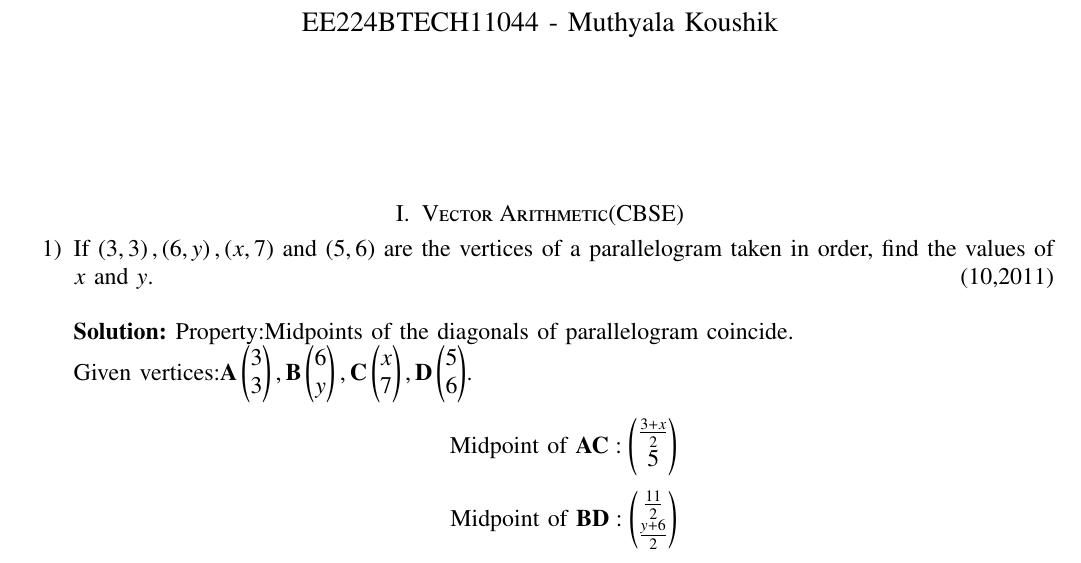
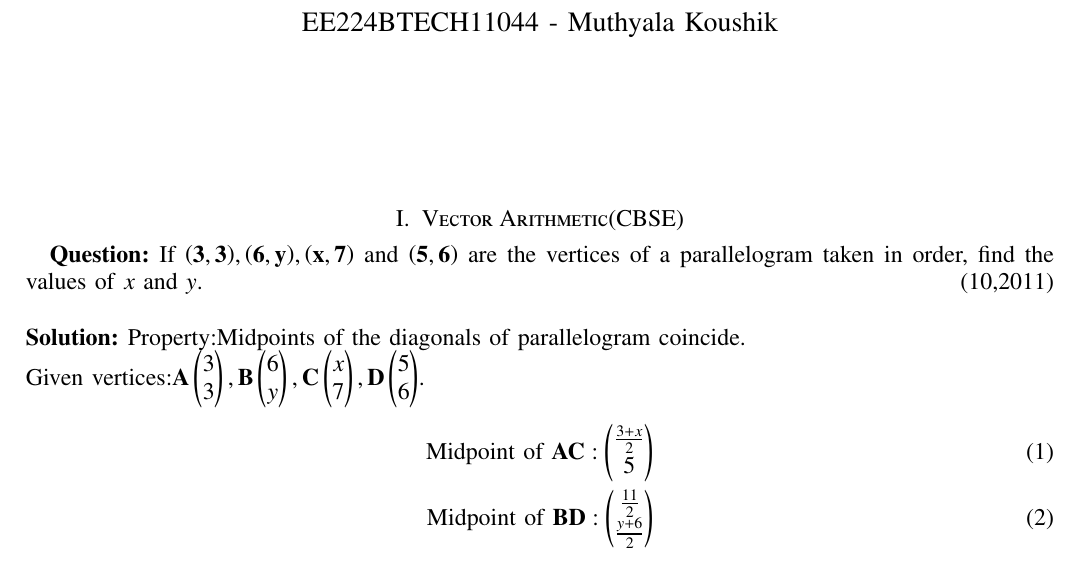
Before and after one commit to Koushik11044/EE1030, a LaTeX problem sheet (Assignment-2/main.tex): part of the page, cut so that both start at the same text. Compiled offline with pdfLaTeX.

Commit message:
Add files via upload

```diff
--- a/Assignment-2/main.tex
+++ b/Assignment-2/main.tex
@@ -53,11 +53,12 @@
 \bigskip
 
 \textbf{\section{Vector Arithmetic(CBSE)}}
-\begin{enumerate}
 
-    \item If $\brak{3,3},\brak{6,y},\brak{x,7}$ and $\brak{5,6}$ are the vertices of a parallelogram taken in order, find the values of $x$ and $y$. \hfill(10,2011) \\
+\textbf{Question:} If $\vec{\brak{3,3}},\vec{\brak{6,y}},\vec{\brak{x,7}}$ and $\vec{\brak{5,6}}$ are the vertices of a parallelogram taken in order, find the values of $x$ and $y$. \hfill(10,2011) \\
 
 \solution Property:Midpoints of the diagonals of parallelogram coincide.\\
 Given vertices:$\vec{A}\myvec{3\\3},\vec{B}\myvec{6\\y},\vec{C}\myvec{x\\7},\vec{D}\myvec{5\\6}$.
-$$\text{Midpoint of }\vec{AC}:\myvec{\frac{3+x}{2}\\5}$$
-$$\text{Midpoint of }\vec{BD}:\myvec{\frac{11}{2}\\\frac{y+6}{2}}$$
+\begin{align}
+\text{Midpoint of }\vec{AC}:\myvec{\frac{3+x}{2}\\5}\\
+\text{Midpoint of }\vec{BD}:\myvec{\frac{11}{2}\\\frac{y+6}{2}}
+\end{align}
```
Also changed, not shown: Assignment-2/main.pdf, Assignment-2/main.tex (12 more changed lines), 1 other file.
